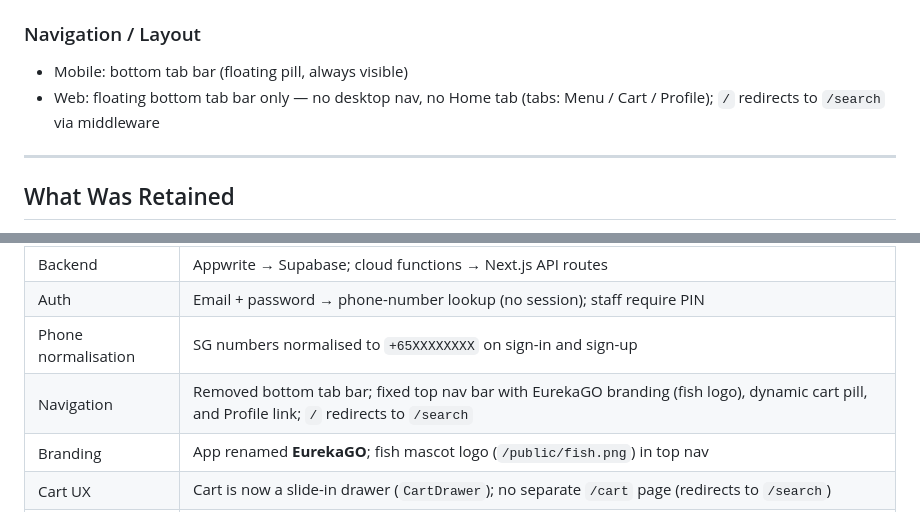
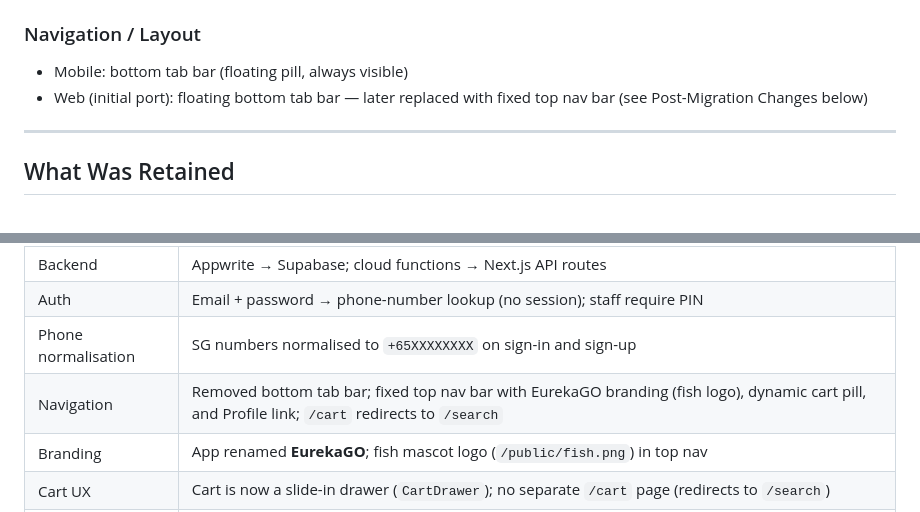
Before and after one commit to darisusu/Eureka-App, a Markdown page: Eureka-web/MIGRATION.md, 2 parts joined by grey strips. Rendered like a GitHub page.

Commit message:
docs(migration): fix stale navigation and redirect descriptions
- Fix initial port nav description to note it was later replaced
- Correct /home redirect claim to /cart redirect (accurate)

Co-Authored-By: Claude Opus 4.6 <noreply@anthropic.com>

```diff
--- a/Eureka-web/MIGRATION.md
+++ b/Eureka-web/MIGRATION.md
@@ -38,7 +38,7 @@ Prefix changed from `EXPO_PUBLIC_` to `NEXT_PUBLIC_`. All variable names are oth
 
 ### Navigation / Layout
 - Mobile: bottom tab bar (floating pill, always visible)
-- Web: floating bottom tab bar only — no desktop nav, no Home tab (tabs: Menu / Cart / Profile); `/` redirects to `/search` via middleware
+- Web (initial port): floating bottom tab bar — later replaced with fixed top nav bar (see Post-Migration Changes below)
 
 ---
 
@@ -83,7 +83,7 @@ Changes made to `Eureka-web` after the migration and the Appwrite → Supabase s
 | Backend | Appwrite → Supabase; cloud functions → Next.js API routes |
 | Auth | Email + password → phone-number lookup (no session); staff require PIN |
 | Phone normalisation | SG numbers normalised to `+65XXXXXXXX` on sign-in and sign-up |
-| Navigation | Removed bottom tab bar; fixed top nav bar with EurekaGO branding (fish logo), dynamic cart pill, and Profile link; `/` redirects to `/search` |
+| Navigation | Removed bottom tab bar; fixed top nav bar with EurekaGO branding (fish logo), dynamic cart pill, and Profile link; `/cart` redirects to `/search` |
 | Branding | App renamed **EurekaGO**; fish mascot logo (`/public/fish.png`) in top nav |
 | Cart UX | Cart is now a slide-in drawer (`CartDrawer`); no separate `/cart` page (redirects to `/search`) |
 | Menu layout | Menu grouped by category with section headers; responsive `grid-cols-1 sm:grid-cols-3` layout |
```
